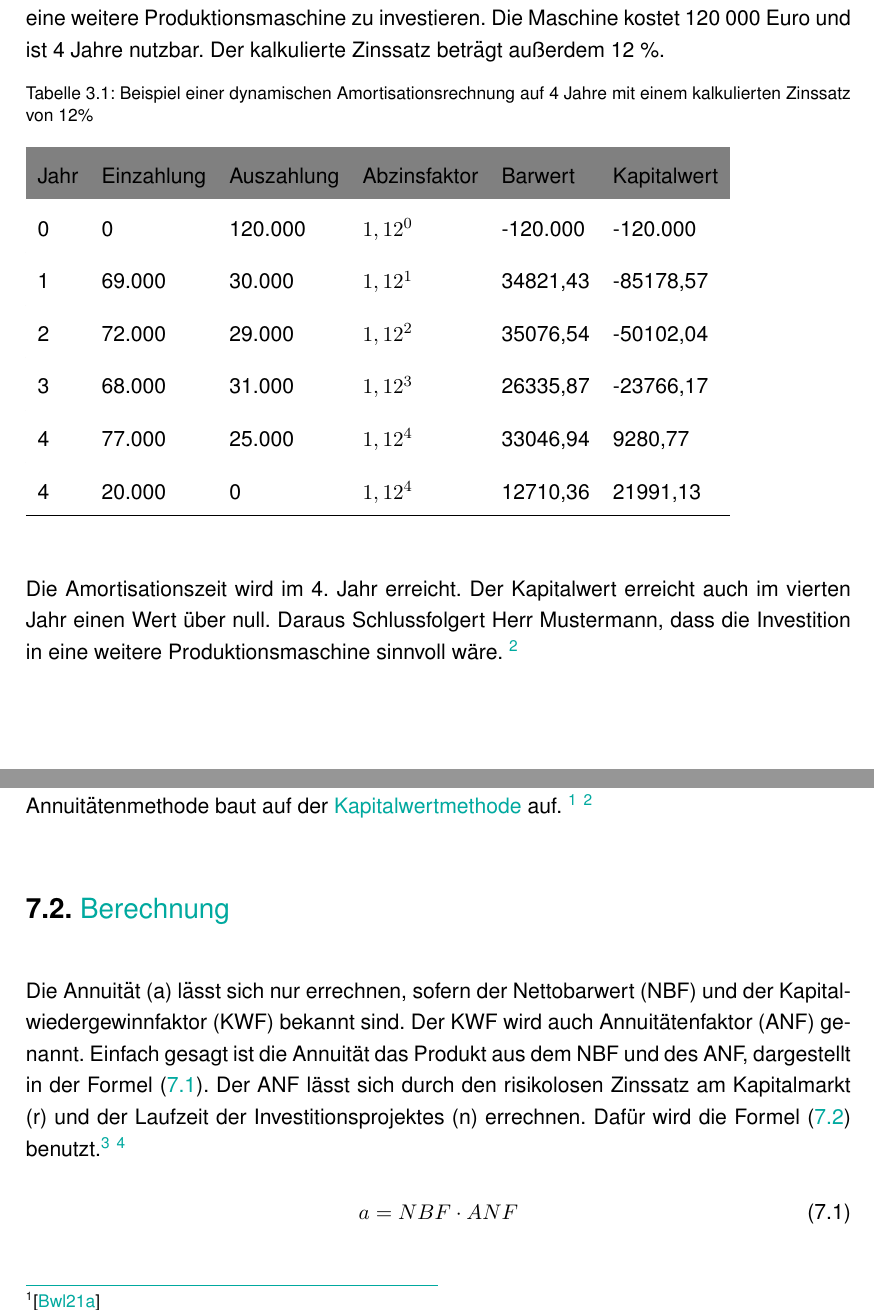
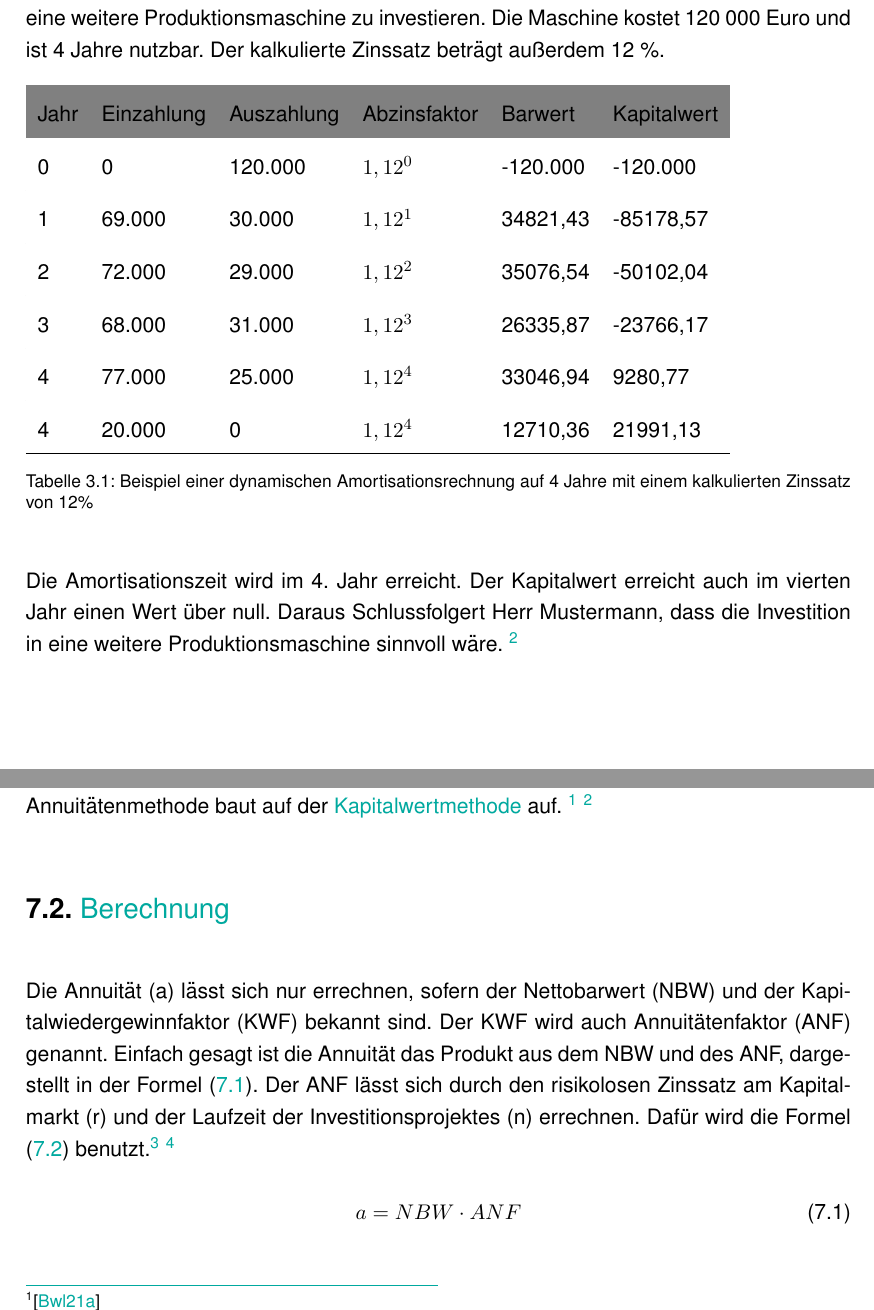
Before and after one commit to MatthReich/bwl-report, a LaTeX document (report.tex, which reads chapter-3/chapter-3.tex, chapter-7/chapter-7.tex): two parts of pages 11 and 22 of 25, joined at a grey line, cut so that both start at the same text. Compiled offline with pdfLaTeX.

Commit message:
some spelling corrections

```diff
--- a/chapter-3/chapter-3.tex
+++ b/chapter-3/chapter-3.tex
@@ -15,7 +15,6 @@ berechnet, der den Rückfluss des investierten Kapitals einschließlich der Abzi
 Herr Mustermann will seine Produktion von Schuhen erhöhen. Dafür überlegt er sich in eine weitere Produktionsmaschine zu investieren. Die Maschine kostet 120 000 Euro und ist 4 Jahre nutzbar. Der kalkulierte Zinssatz beträgt außerdem 12 \%.
 
 \begin{table}[!h]
-    \caption{Beispiel einer dynamischen Amortisationsrechnung auf 4 Jahre mit einem kalkulierten Zinssatz von 12\%}
     \begin{tabular}{lllllll}
         \cline{1-6} \rowcolor{gray}
         Jahr & Einzahlung & Auszahlung & Abzinsfaktor & Barwert  & Kapitalwert \\ \cline{1-6} \rowcolor{white}
@@ -26,8 +25,9 @@ Herr Mustermann will seine Produktion von Schuhen erhöhen. Dafür überlegt er
         4    & 77.000     & 25.000     & $1,12^4$     & 33046,94 & 9280,77     \\ \cline{1-6} \rowcolor{white}
         4    & 20.000     & 0          & $1,12^4$     & 12710,36 & 21991,13    \\ \cline{1-6} \rowcolor{white}
     \end{tabular}
-    \label{tb:dynamische Amortisationsrechnung}
+    \caption{Beispiel einer dynamischen Amortisationsrechnung auf 4 Jahre mit einem kalkulierten Zinssatz von 12\%}\label{tb:dynamische Amortisationsrechnung}
 \end{table}
-\phantom l \\
+\bigskip
+\noindent
 Die Amortisationszeit wird im 4. Jahr erreicht. Der Kapitalwert erreicht auch im vierten Jahr einen Wert über null. Daraus Schlussfolgert Herr Mustermann, dass die Investition in eine weitere Produktionsmaschine sinnvoll wäre.
 \footnote{\cite{payoff}}
--- a/chapter-7/chapter-7.tex
+++ b/chapter-7/chapter-7.tex
@@ -7,10 +7,10 @@ Mit der Annuitätenmethode lässt sich die Annuität berechnen. Unter Annuität
 
 \section{Berechnung}
 
-Die Annuität (a) lässt sich nur errechnen, sofern der Nettobarwert (NBF) und der Kapitalwiedergewinnfaktor (KWF) bekannt sind. Der KWF wird auch Annuitätenfaktor (ANF) genannt. Einfach gesagt ist die Annuität das Produkt aus dem NBF und des ANF, dargestellt in der Formel \eqref{eq:annuitaeat}. Der ANF lässt sich durch den risikolosen Zinssatz am Kapitalmarkt (r) und der Laufzeit der Investitionsprojektes (n) errechnen. Dafür wird die Formel \eqref{eq:annuitaeatsfaktor} benutzt.\footnote{\cite{studyflix-annu}} \footnote{\cite{bwllexicon-annu}}
+Die Annuität (a) lässt sich nur errechnen, sofern der Nettobarwert (NBW) und der Kapitalwiedergewinnfaktor (KWF) bekannt sind. Der KWF wird auch Annuitätenfaktor (ANF) genannt. Einfach gesagt ist die Annuität das Produkt aus dem NBW und des ANF, dargestellt in der Formel \eqref{eq:annuitaeat}. Der ANF lässt sich durch den risikolosen Zinssatz am Kapitalmarkt (r) und der Laufzeit der Investitionsprojektes (n) errechnen. Dafür wird die Formel \eqref{eq:annuitaeatsfaktor} benutzt.\footnote{\cite{studyflix-annu}} \footnote{\cite{bwllexicon-annu}}
 
 \begin{equation}
-    a = NBF \cdot ANF
+    a = NBW \cdot ANF
     \label{eq:annuitaeat}
 \end{equation}
 
```
Also changed, not shown: chapter-1/chapter-1.tex (+1 -1 lines), report.pdf.
